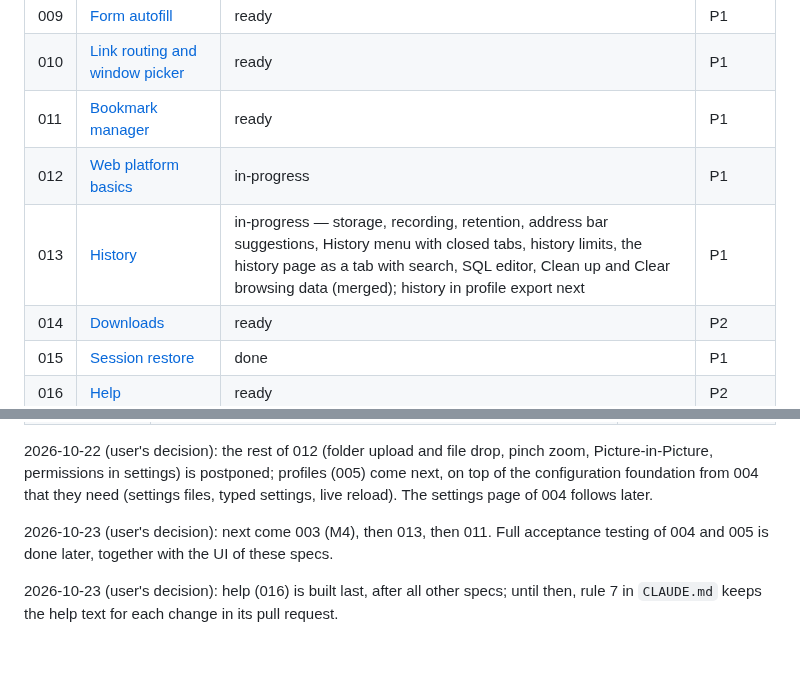
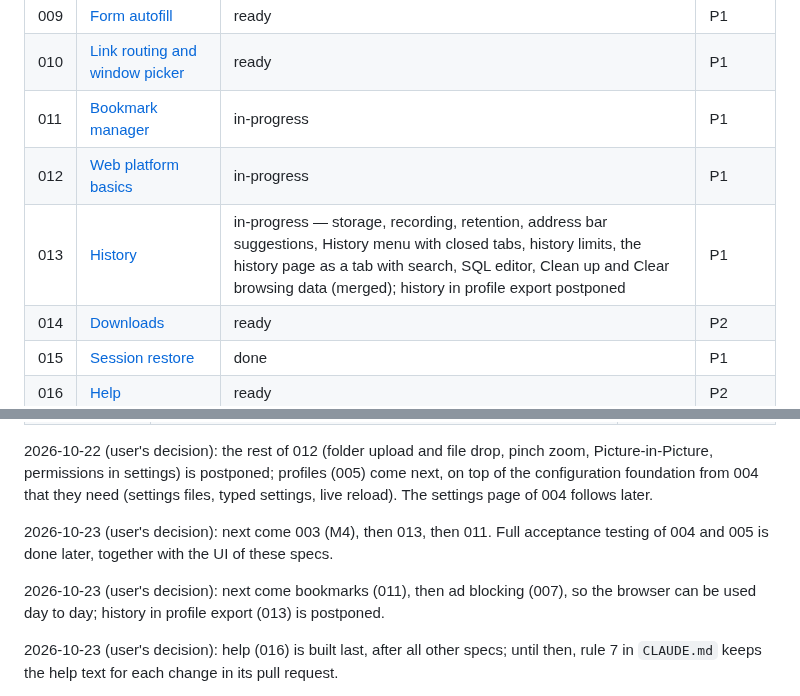
Before and after one commit to DreaddCZ/brouk, a Markdown page: specs/README.md, 2 parts joined by grey strips. Drawn GitHub-style; blank space fills up the shorter version.

```diff
--- a/specs/README.md
+++ b/specs/README.md
@@ -35,9 +35,9 @@ Priority: `P1` (must have) · `P2` (should have) · `P3` (nice to have)
 | 008 | [Password manager](008-password-manager.md) | ready | P1 |
 | 009 | [Form autofill](009-autofill.md) | ready | P1 |
 | 010 | [Link routing and window picker](010-link-routing.md) | ready | P1 |
-| 011 | [Bookmark manager](011-bookmarks.md) | ready | P1 |
+| 011 | [Bookmark manager](011-bookmarks.md) | in-progress | P1 |
 | 012 | [Web platform basics](012-web-platform-basics.md) | in-progress | P1 |
-| 013 | [History](013-history.md) | in-progress — storage, recording, retention, address bar suggestions, History menu with closed tabs, history limits, the history page as a tab with search, SQL editor, Clean up and Clear browsing data (merged); history in profile export next | P1 |
+| 013 | [History](013-history.md) | in-progress — storage, recording, retention, address bar suggestions, History menu with closed tabs, history limits, the history page as a tab with search, SQL editor, Clean up and Clear browsing data (merged); history in profile export postponed | P1 |
 | 014 | [Downloads](014-downloads.md) | ready | P2 |
 | 015 | [Session restore](015-session-restore.md) | done | P1 |
 | 016 | [Help](016-help.md) | ready | P2 |
@@ -59,6 +59,8 @@ Build order. Each milestone ends with a build the user tests on their Macs.
 
 2026-10-23 (user's decision): next come 003 (M4), then 013, then 011. Full acceptance testing of 004 and 005 is done later, together with the UI of these specs.
 
+2026-10-23 (user's decision): next come bookmarks (011), then ad blocking (007), so the browser can be used day to day; history in profile export (013) is postponed.
+
 2026-10-23 (user's decision): help (016) is built last, after all other specs; until then, rule 7 in `CLAUDE.md` keeps the help text for each change in its pull request.
 
 Rules: a milestone uses only `ready` specs; later milestones may be re-ordered by the user. Unspecified standard browser behaviour follows Chrome (see `CLAUDE.md`).
```
Also changed, not shown: specs/011-bookmarks.md (+1 -1 lines), specs/013-history.md (+2 -1 lines).
